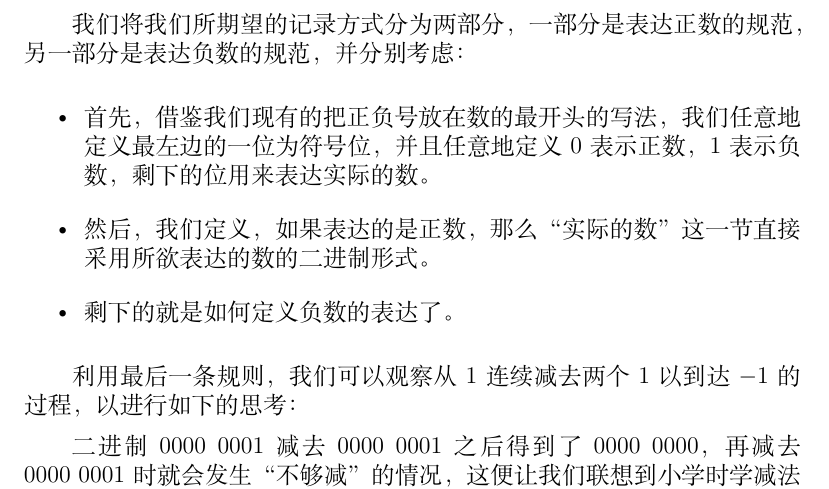
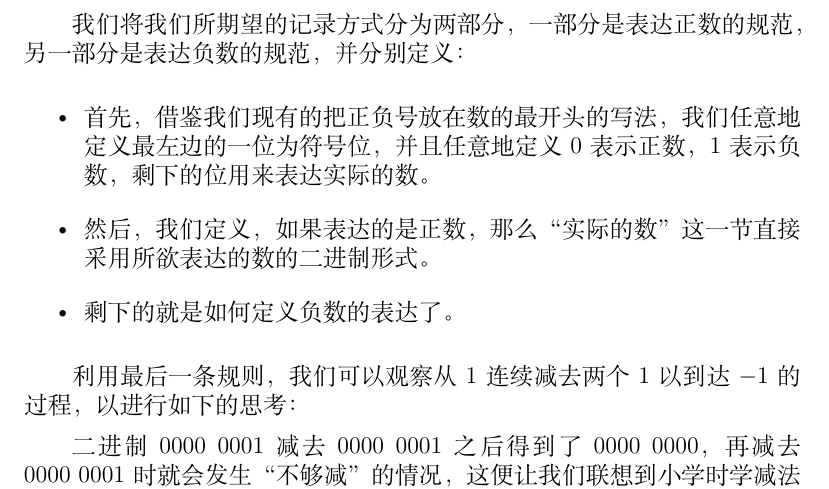
Before and after one commit to Geno1024/CST-Live-Guide, a LaTeX book (CST-Live-Guide.tex, which reads NumberSystemBasics/BinaryPresentation.tex): part of page 15 of 34, cut so that both start at the same text. Compiled offline with XeLaTeX.

Commit message:
(typo) disambiguation.

```diff
--- a/NumberSystemBasics/BinaryPresentation.tex
+++ b/NumberSystemBasics/BinaryPresentation.tex
@@ -15,7 +15,7 @@
             \item 不断“加 1”之后能走遍一个范围内的全部数，并且在溢出截断之后再次加“回”到某个数的时候，其所表达的数值不变。
         \end{enumerate}
 
-        我们将我们所期望的记录方式分为两部分，一部分是表达正数的规范，另一部分是表达负数的规范，并分别考虑：
+        我们将我们所期望的记录方式分为两部分，一部分是表达正数的规范，另一部分是表达负数的规范，并分别定义：
         \begin{itemize}
             \item 首先，借鉴我们现有的把正负号放在数的最开头的写法，我们任意地定义最左边的一位为符号位，并且任意地定义 $0$ 表示正数，$1$ 表示负数，剩下的位用来表达实际的数。
             \item 然后，我们定义，如果表达的是正数，那么“实际的数”这一节直接采用所欲表达的数的二进制形式。
```
